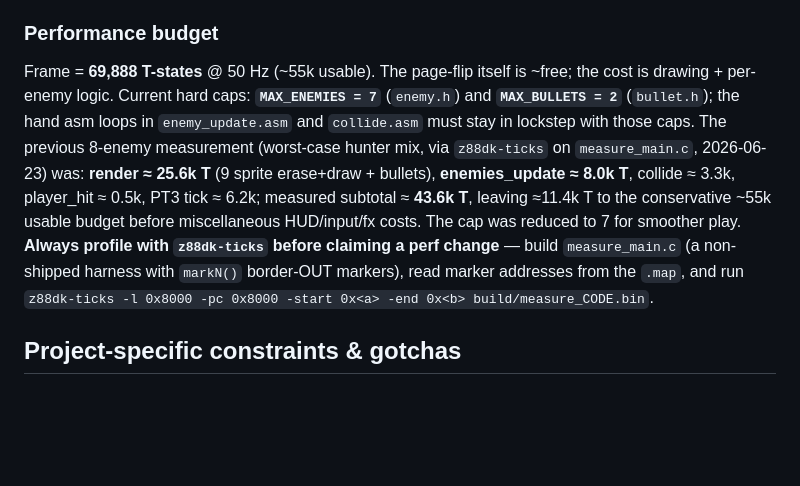
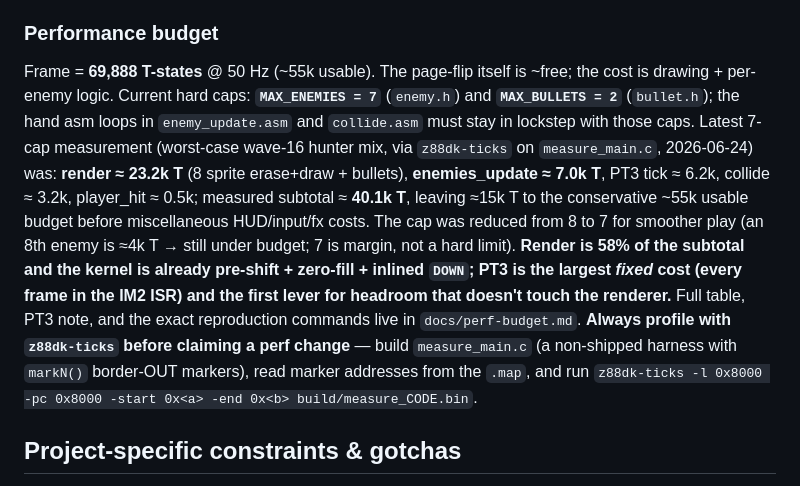
Before and after one commit to dtz-labs/attribute-wars, a Markdown page: CLAUDE.md, the part around the change. Rendered like a GitHub page; blank space fills up the shorter version.

```diff
--- a/CLAUDE.md
+++ b/CLAUDE.md
@@ -37,7 +37,7 @@ Double buffering uses the SCLD page-flip (`scld_present()` = HALT to 50 Hz, then
 
 ### Performance budget
 
-Frame = **69,888 T-states** @ 50 Hz (~55k usable). The page-flip itself is ~free; the cost is drawing + per-enemy logic. Current hard caps: **`MAX_ENEMIES = 7`** (`enemy.h`) and **`MAX_BULLETS = 2`** (`bullet.h`); the hand asm loops in `enemy_update.asm` and `collide.asm` must stay in lockstep with those caps. The previous 8-enemy measurement (worst-case hunter mix, via `z88dk-ticks` on `measure_main.c`, 2026-06-23) was: **render ≈ 25.6k T** (9 sprite erase+draw + bullets), **enemies_update ≈ 8.0k T**, collide ≈ 3.3k, player_hit ≈ 0.5k, PT3 tick ≈ 6.2k; measured subtotal ≈ **43.6k T**, leaving ≈11.4k T to the conservative ~55k usable budget before miscellaneous HUD/input/fx costs. The cap was reduced to 7 for smoother play. **Always profile with `z88dk-ticks` before claiming a perf change** — build `measure_main.c` (a non-shipped harness with `markN()` border-OUT markers), read marker addresses from the `.map`, and run `z88dk-ticks -l 0x8000 -pc 0x8000 -start 0x<a> -end 0x<b> build/measure_CODE.bin`.
+Frame = **69,888 T-states** @ 50 Hz (~55k usable). The page-flip itself is ~free; the cost is drawing + per-enemy logic. Current hard caps: **`MAX_ENEMIES = 7`** (`enemy.h`) and **`MAX_BULLETS = 2`** (`bullet.h`); the hand asm loops in `enemy_update.asm` and `collide.asm` must stay in lockstep with those caps. Latest 7-cap measurement (worst-case wave-16 hunter mix, via `z88dk-ticks` on `measure_main.c`, 2026-06-24) was: **render ≈ 23.2k T** (8 sprite erase+draw + bullets), **enemies_update ≈ 7.0k T**, PT3 tick ≈ 6.2k, collide ≈ 3.2k, player_hit ≈ 0.5k; measured subtotal ≈ **40.1k T**, leaving ≈15k T to the conservative ~55k usable budget before miscellaneous HUD/input/fx costs. The cap was reduced from 8 to 7 for smoother play (an 8th enemy is ≈4k T → still under budget; 7 is margin, not a hard limit). **Render is 58% of the subtotal and the kernel is already pre-shift + zero-fill + inlined `DOWN`; PT3 is the largest *fixed* cost (every frame in the IM2 ISR) and the first lever for headroom that doesn't touch the renderer.** Full table, PT3 note, and the exact reproduction commands live in `docs/perf-budget.md`. **Always profile with `z88dk-ticks` before claiming a perf change** — build `measure_main.c` (a non-shipped harness with `markN()` border-OUT markers), read marker addresses from the `.map`, and run `z88dk-ticks -l 0x8000 -pc 0x8000 -start 0x<a> -end 0x<b> build/measure_CODE.bin`.
 
 ## Project-specific constraints & gotchas
 
```
Also changed, not shown: docs/architecture.md (+4 -0 lines), docs/perf-budget.md (added, +104 -0 lines).
